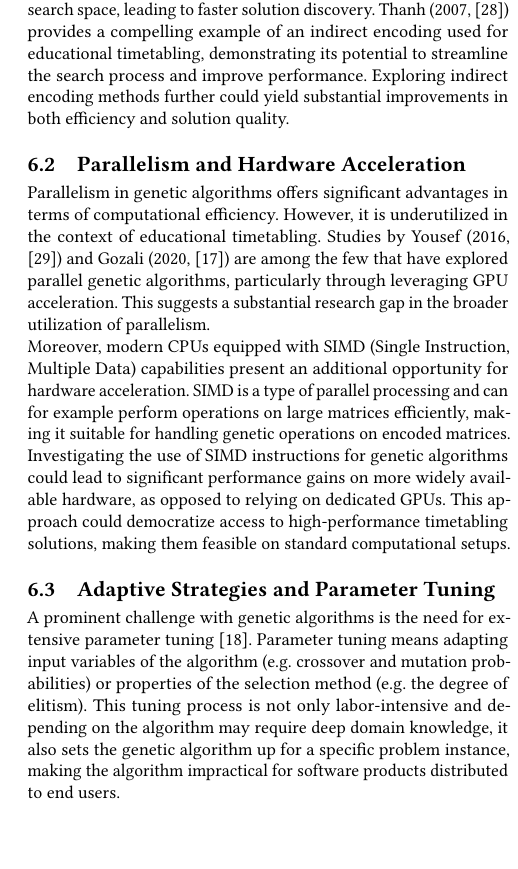
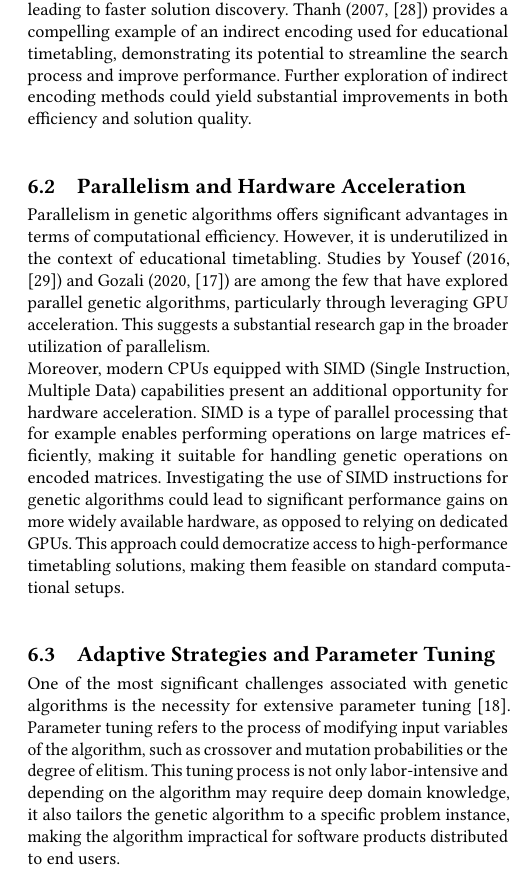
Before and after one commit to biwecka/gax-research-paper, a LaTeX paper (main.tex): part of one column of page 9 of 10, cut so that both start at the same text, the shorter picture padded with empty space. Compiled offline with pdfLaTeX.

Commit message:
minor corrections

```diff
--- a/main.tex
+++ b/main.tex
@@ -2172,9 +2172,9 @@ Indirect encodings, on the other hand, could significantly reduce the size of
 the search space, leading to faster solution discovery.
 Thanh (2007, \cite{Thanh2007}) provides a compelling example of an indirect
 encoding used for educational timetabling, demonstrating its potential to
-streamline the search process and improve performance. Exploring indirect
-encoding methods further could yield substantial improvements in both
-efficiency and solution quality.
+streamline the search process and improve performance.
+Further exploration of indirect encoding methods could yield substantial
+improvements in both efficiency and solution quality.
 
 \subsection{Parallelism and Hardware Acceleration}
 Parallelism in genetic algorithms offers significant advantages in terms of
@@ -2187,9 +2187,9 @@ in the broader utilization of parallelism.
 
 Moreover, modern CPUs equipped with SIMD (Single Instruction, Multiple Data)
 capabilities present an additional opportunity for hardware acceleration.
-SIMD is a type of parallel processing and can for example perform operations on
-large matrices efficiently, making it suitable for handling genetic operations
-on encoded matrices.
+SIMD is a type of parallel processing that for example enables performing
+operations on large matrices efficiently, making it suitable for handling
+genetic operations on encoded matrices.
 Investigating the use of SIMD instructions for genetic algorithms could lead
 to significant performance gains on more widely available hardware, as opposed
 to relying on dedicated GPUs.
@@ -2197,14 +2197,14 @@ This approach could democratize access to high-performance timetabling
 solutions, making them feasible on standard computational setups.
 
 \subsection{Adaptive Strategies and Parameter Tuning}
-A prominent challenge with genetic algorithms is the need for extensive
-parameter tuning \cite{Katoch2021}.
-Parameter tuning means adapting input variables of the algorithm
-(e.g. crossover and mutation probabilities) or properties of the selection
-method (e.g. the degree of elitism).
+One of the most significant challenges associated with genetic algorithms is
+the necessity for extensive parameter tuning \cite{Katoch2021}.
+Parameter tuning refers to the process of modifying input variables of the
+algorithm, such as crossover and mutation probabilities or the degree of
+elitism.
 %
 This tuning process is not only labor-intensive and depending on the algorithm
-may require deep domain knowledge, it also sets the genetic algorithm up for a
+may require deep domain knowledge, it also tailors the genetic algorithm to a
 specific problem instance, making the algorithm impractical for software
 products distributed to end users.
 
```
Also changed, not shown: main.pdf, main.tex (2 more changed lines).
